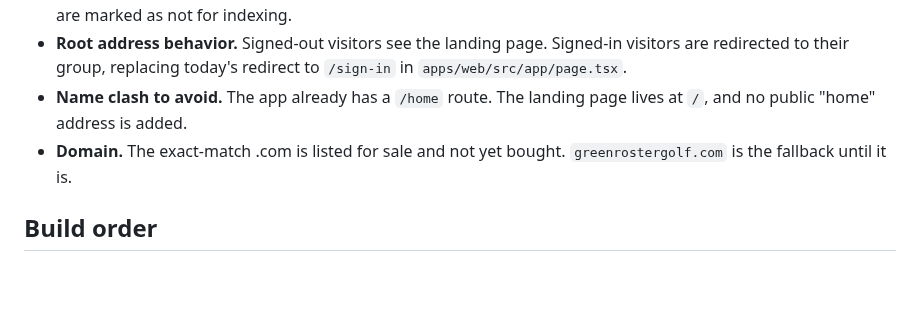
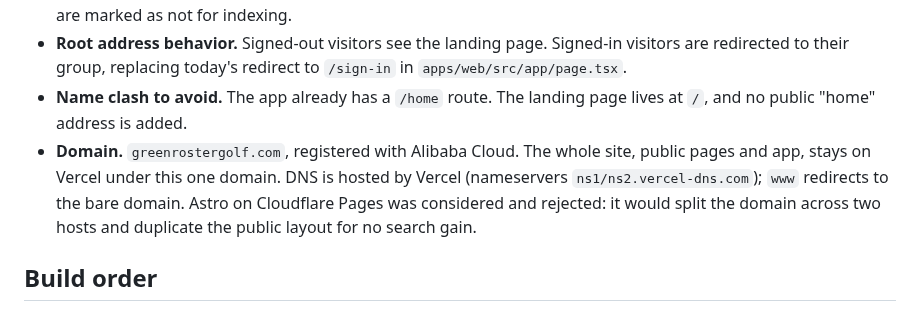
Before and after one commit to agordeev/greenroster, a Markdown page: docs/website-structure.md, the part around the change. Rendered like a GitHub page; blank space fills up the shorter version.

Commit message:
docs: record greenrostergolf.com and the single-host decision
Co-Authored-By: Claude Opus 5.5 <noreply@anthropic.com>

```diff
--- a/docs/website-structure.md
+++ b/docs/website-structure.md
@@ -103,8 +103,11 @@ for now.
   `/sign-in` in `apps/web/src/app/page.tsx`.
 - **Name clash to avoid.** The app already has a `/home` route. The landing page
   lives at `/`, and no public "home" address is added.
-- **Domain.** The exact-match .com is listed for sale and not yet bought.
-  `greenrostergolf.com` is the fallback until it is.
+- **Domain.** `greenrostergolf.com`, registered with Alibaba Cloud. The whole site, public pages and app, stays on Vercel under
+  this one domain. DNS is hosted by Vercel (nameservers
+  `ns1/ns2.vercel-dns.com`); `www` redirects to the bare domain.
+  Astro on Cloudflare Pages was considered and rejected: it would split the
+  domain across two hosts and duplicate the public layout for no search gain.
 
 ## Build order
 
```
